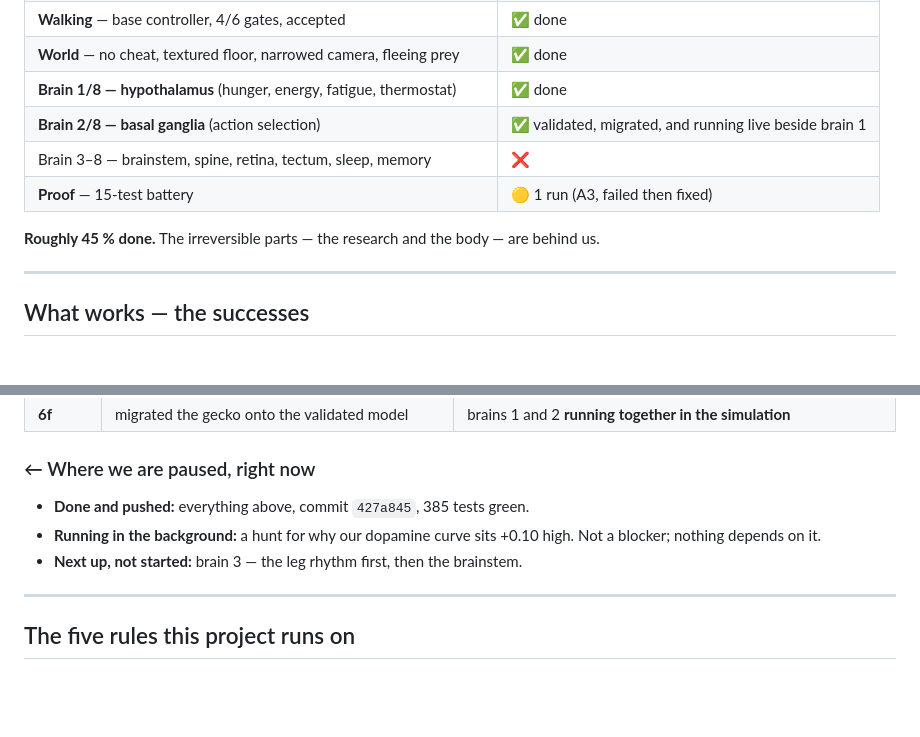
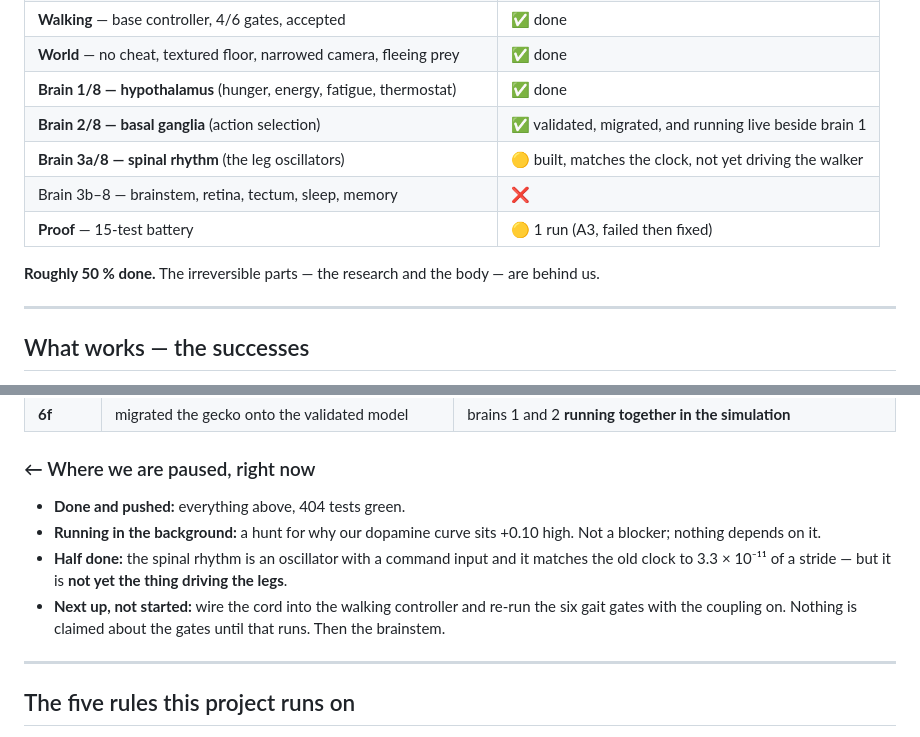
Before and after one commit to 12ziyad/NeuroGecko, a Markdown page: docs/FAILURE_MAP.md, 2 parts joined by grey strips. Drawn GitHub-style; blank space fills up the shorter version.

```diff
--- a/docs/FAILURE_MAP.md
+++ b/docs/FAILURE_MAP.md
@@ -32,10 +32,11 @@ later turned out to be right gets a second row, not an edit.
 | **World** — no cheat, textured floor, narrowed camera, fleeing prey | ✅ done |
 | **Brain 1/8 — hypothalamus** (hunger, energy, fatigue, thermostat) | ✅ done |
 | **Brain 2/8 — basal ganglia** (action selection) | ✅ validated, migrated, and running live beside brain 1 |
-| Brain 3–8 — brainstem, spine, retina, tectum, sleep, memory | ❌ |
+| **Brain 3a/8 — spinal rhythm** (the leg oscillators) | 🟡 built, matches the clock, not yet driving the walker |
+| Brain 3b–8 — brainstem, retina, tectum, sleep, memory | ❌ |
 | **Proof** — 15-test battery | 🟡 1 run (A3, failed then fixed) |
 
-**Roughly 45 % done.** The irreversible parts — the research and the body — are
+**Roughly 50 % done.** The irreversible parts — the research and the body — are
 behind us.
 
 ---
@@ -139,10 +140,15 @@ Where the work went, in order, and where it stopped each time. **71 commits.**
 
 ### ← Where we are paused, right now
 
-- **Done and pushed:** everything above, commit `427a845`, 385 tests green.
+- **Done and pushed:** everything above, 404 tests green.
 - **Running in the background:** a hunt for why our dopamine curve sits +0.10
   high. Not a blocker; nothing depends on it.
-- **Next up, not started:** brain 3 — the leg rhythm first, then the brainstem.
+- **Half done:** the spinal rhythm is an oscillator with a command input and it
+  matches the old clock to 3.3 × 10⁻¹¹ of a stride — but it is **not yet the
+  thing driving the legs**.
+- **Next up, not started:** wire the cord into the walking controller and re-run
+  the six gait gates with the coupling on. Nothing is claimed about the gates
+  until that runs. Then the brainstem.
 
 ---
 
```
Also changed, not shown: other parts of docs/FAILURE_MAP.md (+37 -5 lines).
